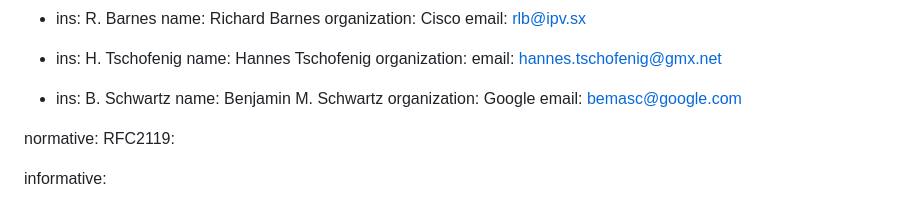
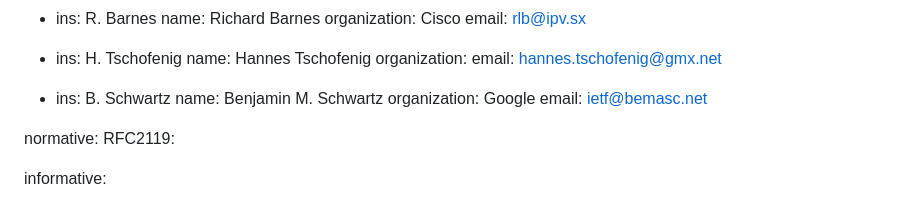
Before and after one commit to tlswg/draft-ietf-tls-ctls, a Markdown page: draft-ietf-tls-ctls.md, the part around the change. Drawn GitHub-style.

Commit message:
Change email address

```diff
--- a/draft-ietf-tls-ctls.md
+++ b/draft-ietf-tls-ctls.md
@@ -34,7 +34,7 @@ author:
     ins: B. Schwartz
     name: Benjamin M. Schwartz
     organization: Google
-    email: bemasc@google.com
+    email: ietf@bemasc.net
 
 normative:
   RFC2119:
```
